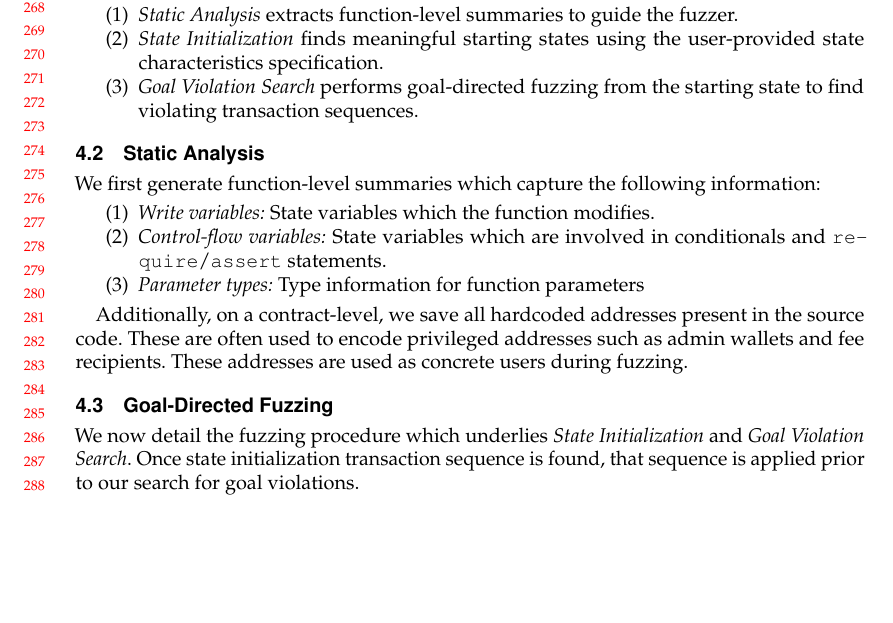
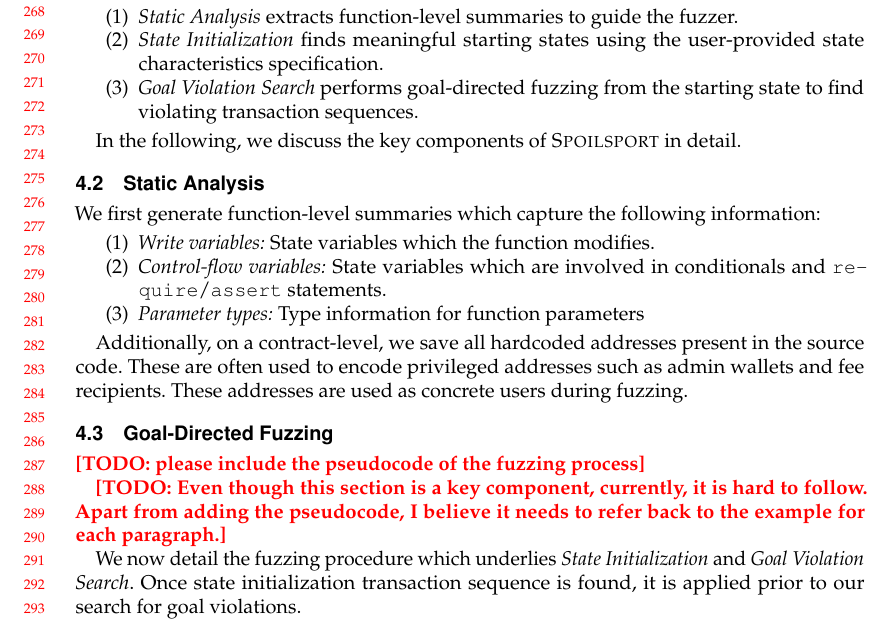
Before and after one commit to Yustynn/paper-spoilsport, a LaTeX paper (main.tex, which reads components/overall_workflow.tex): part of page 6 of 19, cut so that both start at the same text, the shorter picture padded with empty space. Compiled offline with pdfLaTeX.

Commit message:
workflow stuffs

```diff
--- a/components/overall_workflow.tex
+++ b/components/overall_workflow.tex
@@ -18,6 +18,8 @@ The pipeline consists of three processing stages:
     \item \textit{Goal Violation Search} performs goal-directed fuzzing from the starting state to find violating transaction sequences.
 \end{enumerate}
 
+In the following, we discuss the key components of \spoilsport in detail.
+
 \subsection{Static Analysis}
 We first generate function-level summaries which capture the following information:
 \begin{enumerate}
@@ -31,14 +33,22 @@ These are often used to encode privileged addresses such as admin wallets and fe
 These addresses are used as concrete users during fuzzing.
 
 \subsection{Goal-Directed Fuzzing}
+
+\todo{please include the pseudocode of the fuzzing process}
+
+\todo{Even though this section is a key component, currently, it is hard to follow. Apart from adding the pseudocode,
+I believe it needs to refer back to the example for each paragraph.}
+
 We now detail the fuzzing procedure which underlies \textit{State Initialization} and \textit{Goal Violation Search}.
-Once state initialization transaction sequence is found, that sequence is applied prior to our search for goal violations.
+Once state initialization transaction sequence is found, it is applied prior to our search for goal violations.
 
-In \spoilsport, we treat seeds as a mix of transactions with concretized functions, and transactions with unconcretized functions which leave their arguments and caller unspecified.
+In \spoilsport, we treat seeds as a mix of transactions with concretized functions, and transactions with
+unconcretized functions which leave their arguments and caller unspecified.
 
 We direct the fuzzer to satisfy the specified goals during \textit{State Initialization} as these are interpreted as desired state characteristics to search for.
 Inversely, we direct the fuzzer to violate the specified goals during the \textit{Goal Violation Search}.
-While we use the same seed generation and seed mutation phases across these stages, we use more complex seed scheduling for \textit{State Initialization} as it involves directing the fuzzer with multiple goals.
+While we use the same seed generation and seed mutation phases across these stages, we use more complex seed scheduling for \textit{State Initialization}
+as it involves directing the fuzzer with multiple goals.
 
 \smallskip
 \noindent
```
Also changed, not shown: components/overall_workflow.tex (11 more changed lines).
